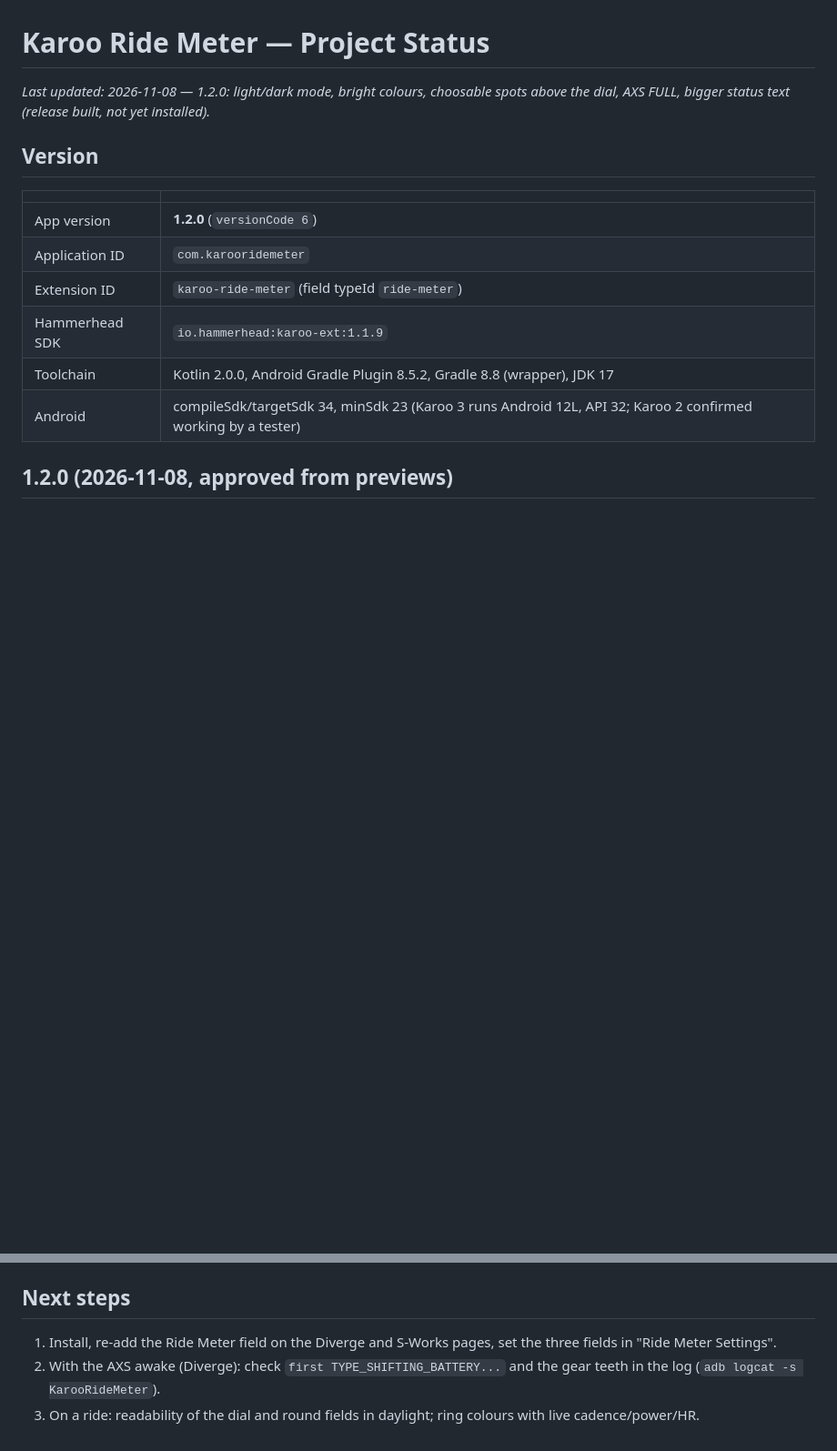
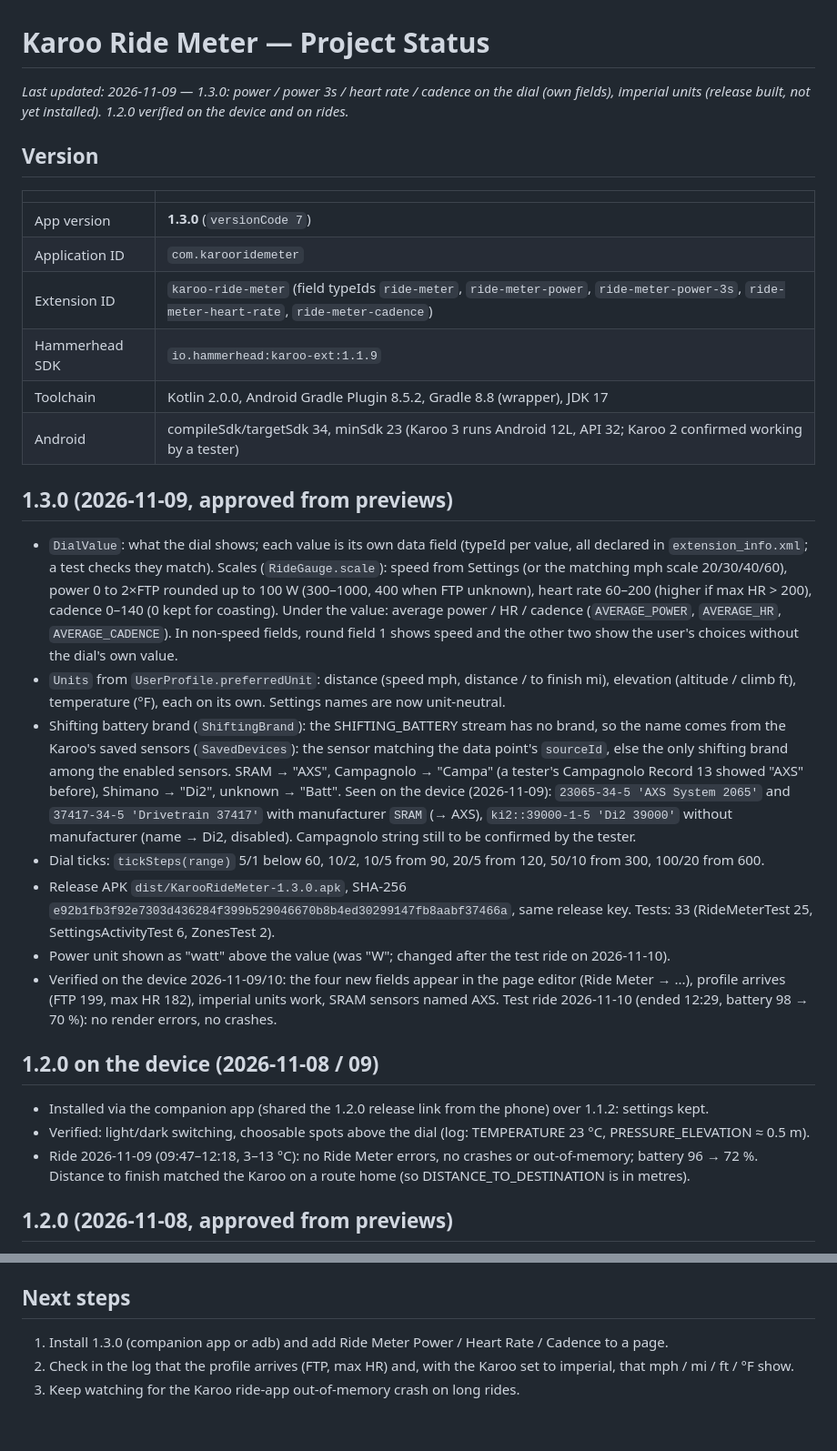
Before and after one commit to Ericbakkertje/karoo-ride-meter, a Markdown page: PROJECT_STATUS.md, 2 parts joined by grey strips. Shown at 91% size. Drawn GitHub-style; blank space fills up the shorter version.

```diff
--- a/PROJECT_STATUS.md
+++ b/PROJECT_STATUS.md
@@ -1,17 +1,46 @@
 # Karoo Ride Meter — Project Status
 
-_Last updated: 2026-11-08 — 1.2.0: light/dark mode, bright colours, choosable spots above the dial, AXS FULL, bigger status text (release built, not yet installed)._
+_Last updated: 2026-11-09 — 1.3.0: power / power 3s / heart rate / cadence on the dial (own fields), imperial units (release built, not yet installed). 1.2.0 verified on the device and on rides._
 
 ## Version
 
 | | |
 |---|---|
-| App version | **1.2.0** (`versionCode 6`) |
+| App version | **1.3.0** (`versionCode 7`) |
 | Application ID | `com.karooridemeter` |
-| Extension ID | `karoo-ride-meter` (field typeId `ride-meter`) |
+| Extension ID | `karoo-ride-meter` (field typeIds `ride-meter`, `ride-meter-power`, `ride-meter-power-3s`, `ride-meter-heart-rate`, `ride-meter-cadence`) |
 | Hammerhead SDK | `io.hammerhead:karoo-ext:1.1.9` |
 | Toolchain | Kotlin 2.0.0, Android Gradle Plugin 8.5.2, Gradle 8.8 (wrapper), JDK 17 |
 | Android | compileSdk/targetSdk 34, minSdk 23 (Karoo 3 runs Android 12L, API 32; Karoo 2 confirmed working by a tester) |
+
+## 1.3.0 (2026-11-09, approved from previews)
+- `DialValue`: what the dial shows; each value is its own data field (typeId per value, all declared in
+  `extension_info.xml`; a test checks they match). Scales (`RideGauge.scale`): speed from Settings (or the matching mph
+  scale 20/30/40/60), power 0 to 2×FTP rounded up to 100 W (300–1000, 400 when FTP unknown), heart rate 60–200 (higher if
+  max HR > 200), cadence 0–140 (0 kept for coasting). Under the value: average power / HR / cadence
+  (`AVERAGE_POWER`, `AVERAGE_HR`, `AVERAGE_CADENCE`). In non-speed fields, round field 1 shows speed and the other two
+  show the user's choices without the dial's own value.
+- `Units` from `UserProfile.preferredUnit`: distance (speed mph, distance / to finish mi), elevation (altitude / climb ft),
+  temperature (°F), each on its own. Settings names are now unit-neutral.
+- Shifting battery brand (`ShiftingBrand`): the SHIFTING_BATTERY stream has no brand, so the name comes from the Karoo's
+  saved sensors (`SavedDevices`): the sensor matching the data point's `sourceId`, else the only shifting brand among the
+  enabled sensors. SRAM → "AXS", Campagnolo → "Campa" (a tester's Campagnolo Record 13 showed "AXS" before), Shimano → "Di2",
+  unknown → "Batt". Seen on the device (2026-11-09): `23065-34-5 'AXS System 2065'` and `37417-34-5 'Drivetrain 37417'`
+  with manufacturer `SRAM` (→ AXS), `ki2::39000-1-5 'Di2 39000'` without manufacturer (name → Di2, disabled).
+  Campagnolo string still to be confirmed by the tester.
+- Dial ticks: `tickSteps(range)` 5/1 below 60, 10/2, 10/5 from 90, 20/5 from 120, 50/10 from 300, 100/20 from 600.
+- Release APK `dist/KarooRideMeter-1.3.0.apk`, SHA-256 `e92b1fb3f92e7303d436284f399b529046670b8b4ed30299147fb8aabf37466a`,
+  same release key. Tests: 33 (RideMeterTest 25, SettingsActivityTest 6, ZonesTest 2).
+- Power unit shown as "watt" above the value (was "W"; changed after the test ride on 2026-11-10).
+- Verified on the device 2026-11-09/10: the four new fields appear in the page editor (Ride Meter → ...), profile arrives
+  (FTP 199, max HR 182), imperial units work, SRAM sensors named AXS. Test ride 2026-11-10 (ended 12:29, battery 98 → 70 %):
+  no render errors, no crashes.
+
+## 1.2.0 on the device (2026-11-08 / 09)
+- Installed via the companion app (shared the 1.2.0 release link from the phone) over 1.1.2: settings kept.
+- Verified: light/dark switching, choosable spots above the dial (log: TEMPERATURE 23 °C, PRESSURE_ELEVATION ≈ 0.5 m).
+- Ride 2026-11-09 (09:47–12:18, 3–13 °C): no Ride Meter errors, no crashes or out-of-memory; battery 96 → 72 %.
+  Distance to finish matched the Karoo on a route home (so DISTANCE_TO_DESTINATION is in metres).
 
 ## 1.2.0 (2026-11-08, approved from previews)
 
@@ -209,7 +238,6 @@ Rendering tests use Robolectric native graphics (real `android.graphics` on the
 
 ## Next steps
 
-1. Install, re-add the Ride Meter field on the Diverge and S-Works pages, set the three fields in "Ride Meter Settings".
-2. With the AXS awake (Diverge): check `first TYPE_SHIFTING_BATTERY...` and the gear teeth in the log
-   (`adb logcat -s KarooRideMeter`).
-3. On a ride: readability of the dial and round fields in daylight; ring colours with live cadence/power/HR.
+1. Install 1.3.0 (companion app or adb) and add Ride Meter Power / Heart Rate / Cadence to a page.
+2. Check in the log that the profile arrives (FTP, max HR) and, with the Karoo set to imperial, that mph / mi / ft / °F show.
+3. Keep watching for the Karoo ride-app out-of-memory crash on long rides.
```
Also changed, not shown: README.md (+11 -4 lines), TESTERS.md (+19 -8 lines), docs/ride_meter_heart_rate_478x721.png (added), docs/ride_meter_imperial_478x721.png (added), docs/ride_meter_power_478x721.png (added), 12 other files.
